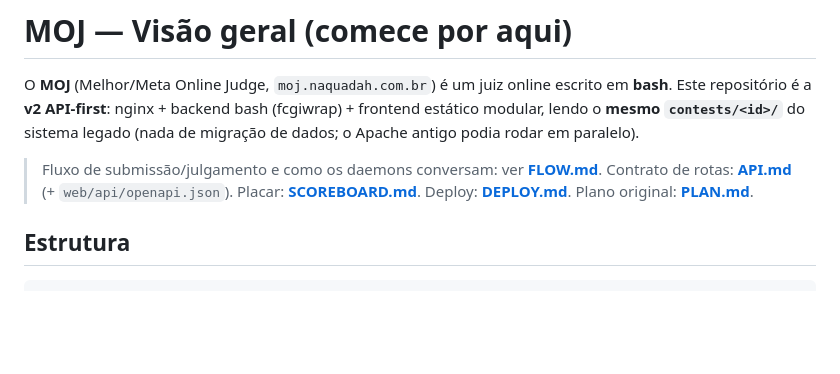
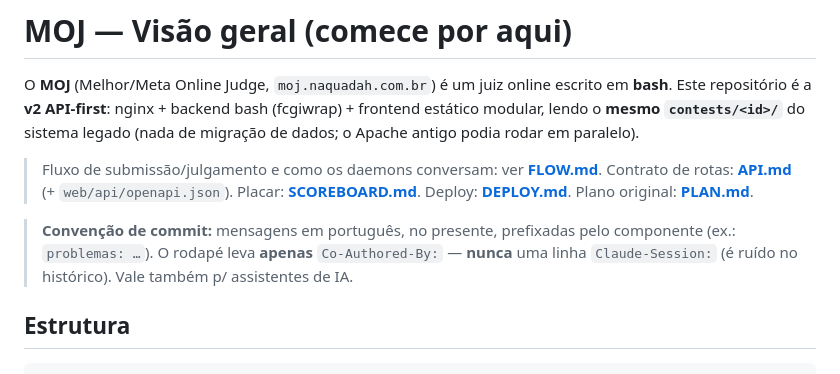
Before and after one commit to cd-moj/cdmoj, a Markdown page: docs/OVERVIEW.md, the part around the change. Rendered like a GitHub page; blank space fills up the shorter version.

```diff
--- a/docs/OVERVIEW.md
+++ b/docs/OVERVIEW.md
@@ -7,6 +7,10 @@ de migração de dados; o Apache antigo podia rodar em paralelo).
 
 > Fluxo de submissão/julgamento e como os daemons conversam: ver **[FLOW.md](FLOW.md)**.
 > Contrato de rotas: **[API.md](API.md)** (+ `web/api/openapi.json`). Placar: **[SCOREBOARD.md](SCOREBOARD.md)**. Deploy: **[DEPLOY.md](DEPLOY.md)**. Plano original: **[PLAN.md](PLAN.md)**.
+
+> **Convenção de commit:** mensagens em português, no presente, prefixadas pelo componente
+> (ex.: `problemas: …`). O rodapé leva **apenas** `Co-Authored-By:` — **nunca** uma linha
+> `Claude-Session:` (é ruído no histórico). Vale também p/ assistentes de IA.
 
 ## Estrutura
 
```
Also changed, not shown: CLAUDE.md (+2 -1 lines).
